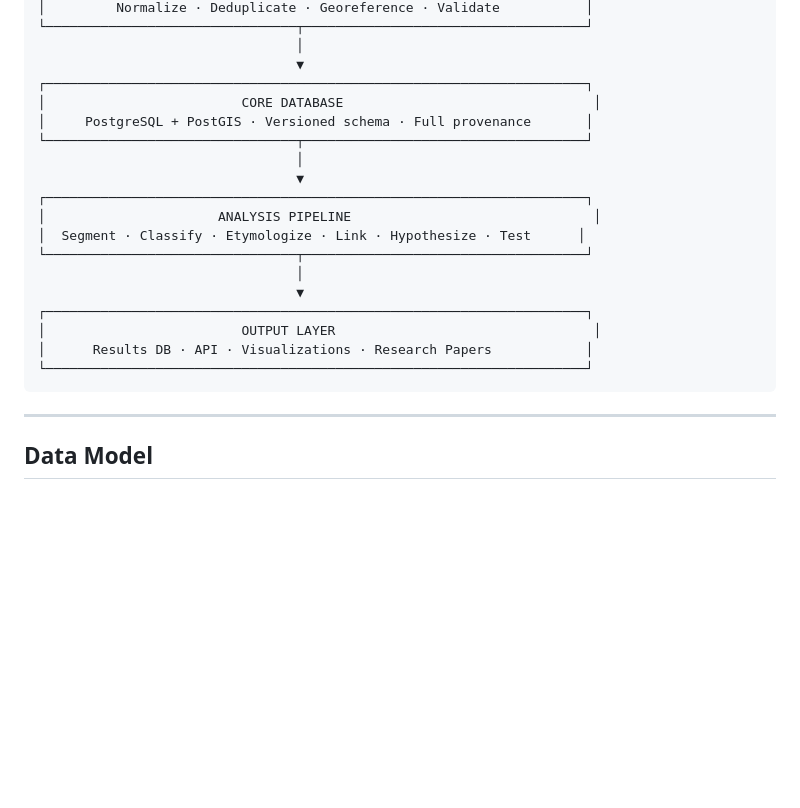
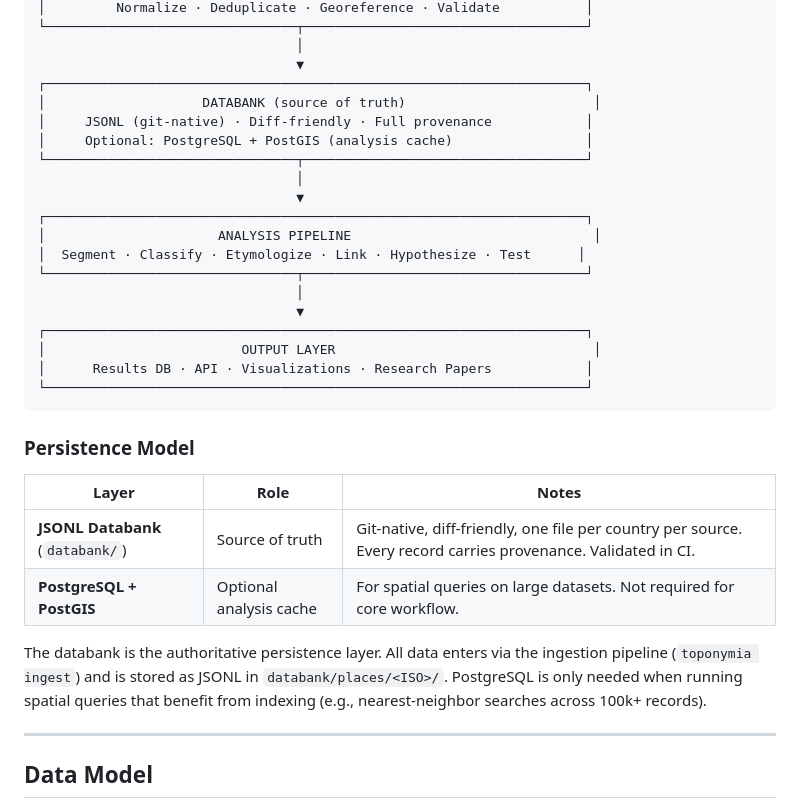
Before and after one commit to egkristi/ToponymiaEuropaea, a Markdown page: README.md, the part around the change. Drawn GitHub-style; blank space fills up the shorter version.

````diff
--- a/README.md
+++ b/README.md
@@ -96,8 +96,9 @@ Each sub-question is designed to be **falsifiable**. The framework generates nul
                                  │
                                  ▼
 ┌─────────────────────────────────────────────────────────────────────┐
-│                         CORE DATABASE                                │
-│     PostgreSQL + PostGIS · Versioned schema · Full provenance       │
+│                    DATABANK (source of truth)                        │
+│     JSONL (git-native) · Diff-friendly · Full provenance            │
+│     Optional: PostgreSQL + PostGIS (analysis cache)                 │
 └────────────────────────────────┬────────────────────────────────────┘
                                  │
                                  ▼
@@ -112,6 +113,15 @@ Each sub-question is designed to be **falsifiable**. The framework generates nul
 │      Results DB · API · Visualizations · Research Papers            │
 └─────────────────────────────────────────────────────────────────────┘
 ```
+
+### Persistence Model
+
+| Layer | Role | Notes |
+|-------|------|-------|
+| **JSONL Databank** (`databank/`) | Source of truth | Git-native, diff-friendly, one file per country per source. Every record carries provenance. Validated in CI. |
+| **PostgreSQL + PostGIS** | Optional analysis cache | For spatial queries on large datasets. Not required for core workflow. |
+
+The databank is the authoritative persistence layer. All data enters via the ingestion pipeline (`toponymia ingest`) and is stored as JSONL in `databank/places/<ISO>/`. PostgreSQL is only needed when running spatial queries that benefit from indexing (e.g., nearest-neighbor searches across 100k+ records).
 
 ---
 
````
Also changed, not shown: ROADMAP.md (+5 -5 lines).
